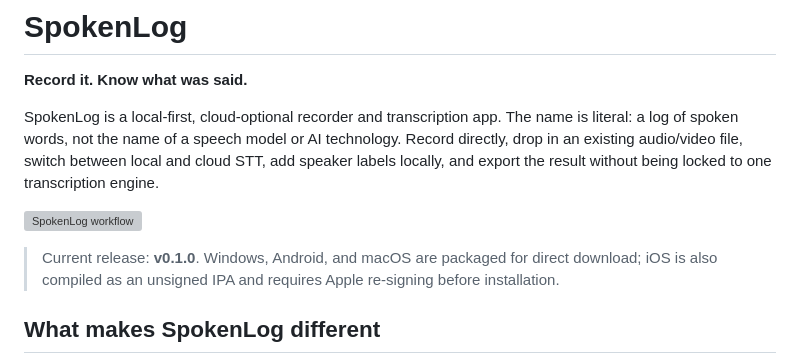
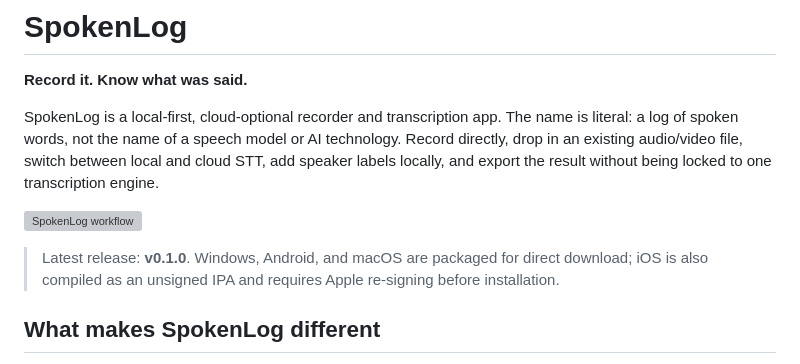
Before and after one commit to Blue-B/SpokenLog, a Markdown page: README.md, the part around the change. Rendered like a GitHub page; grey boxes are pictures that could not be loaded.

Commit message:
Release v0.1.0

```diff
--- a/README.md
+++ b/README.md
@@ -6,7 +6,7 @@ SpokenLog is a local-first, cloud-optional recorder and transcription app. The n
 
 ![SpokenLog workflow](docs/spokenlog-workflow.svg)
 
-> Current release: **v0.1.0**. Windows, Android, and macOS are packaged for direct download; iOS is also compiled as an unsigned IPA and requires Apple re-signing before installation.
+> Latest release: **v0.1.0**. Windows, Android, and macOS are packaged for direct download; iOS is also compiled as an unsigned IPA and requires Apple re-signing before installation.
 
 ## What makes SpokenLog different
 
```
